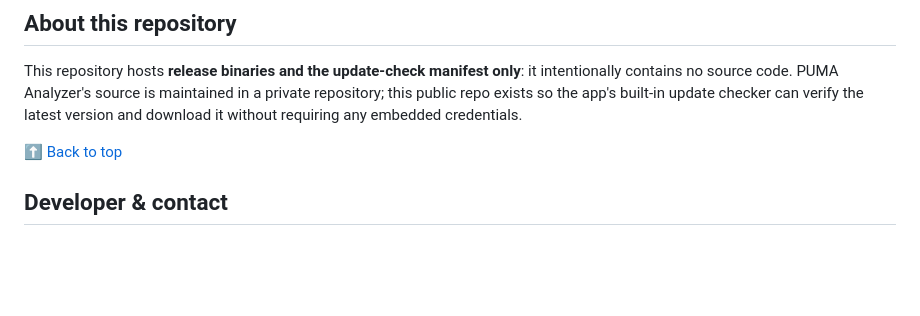
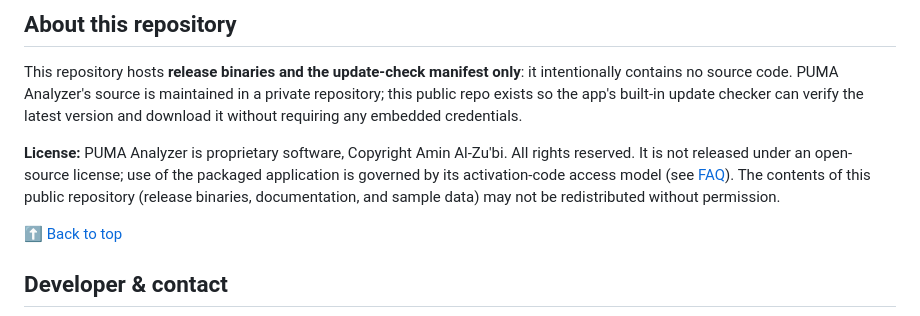
Before and after one commit to ameenalzubi0-bit/puma-analyzer-releases, a Markdown page: README.md, the part around the change. GitHub-like rendering; blank space fills up the shorter version.

Commit message:
Add a License note; found via a README best-practices audit
Research (web search + a README-landing-page checklist) flagged two
real gaps this page had:
- GitHub itself had no repo description, homepage, or topics set
  (fixed separately via the API: description, homepage, and 10
  discoverability topics added).
- The README never stated a license/usage terms anywhere, which a
  visitor (or GitHub's own "no license" prompt) could misread as an
  oversight rather than the deliberate proprietary/activation-gated
  model already described in the FAQ. Added a short License note
  under About this repository stating that plainly.

A full link audit of every URL in the page (badges, release tags,
docs images, LinkedIn) found no real breaks -- the two anomalies
(one release tag momentarily 504ing, LinkedIn returning 999) were
transient/anti-scraping responses, confirmed by retrying.

Co-Authored-By: Claude Sonnet 5 <noreply@anthropic.com>

```diff
--- a/README.md
+++ b/README.md
@@ -507,6 +507,13 @@ source is maintained in a private repository; this public repo exists so
 the app's built-in update checker can verify the latest version and
 download it without requiring any embedded credentials.
 
+**License:** PUMA Analyzer is proprietary software, Copyright Amin
+Al-Zu'bi. All rights reserved. It is not released under an open-source
+license; use of the packaged application is governed by its
+activation-code access model (see [FAQ](#faq)). The contents of this
+public repository (release binaries, documentation, and sample data)
+may not be redistributed without permission.
+
 [⬆ Back to top](#table-of-contents)
 
 ## Developer & contact
```
